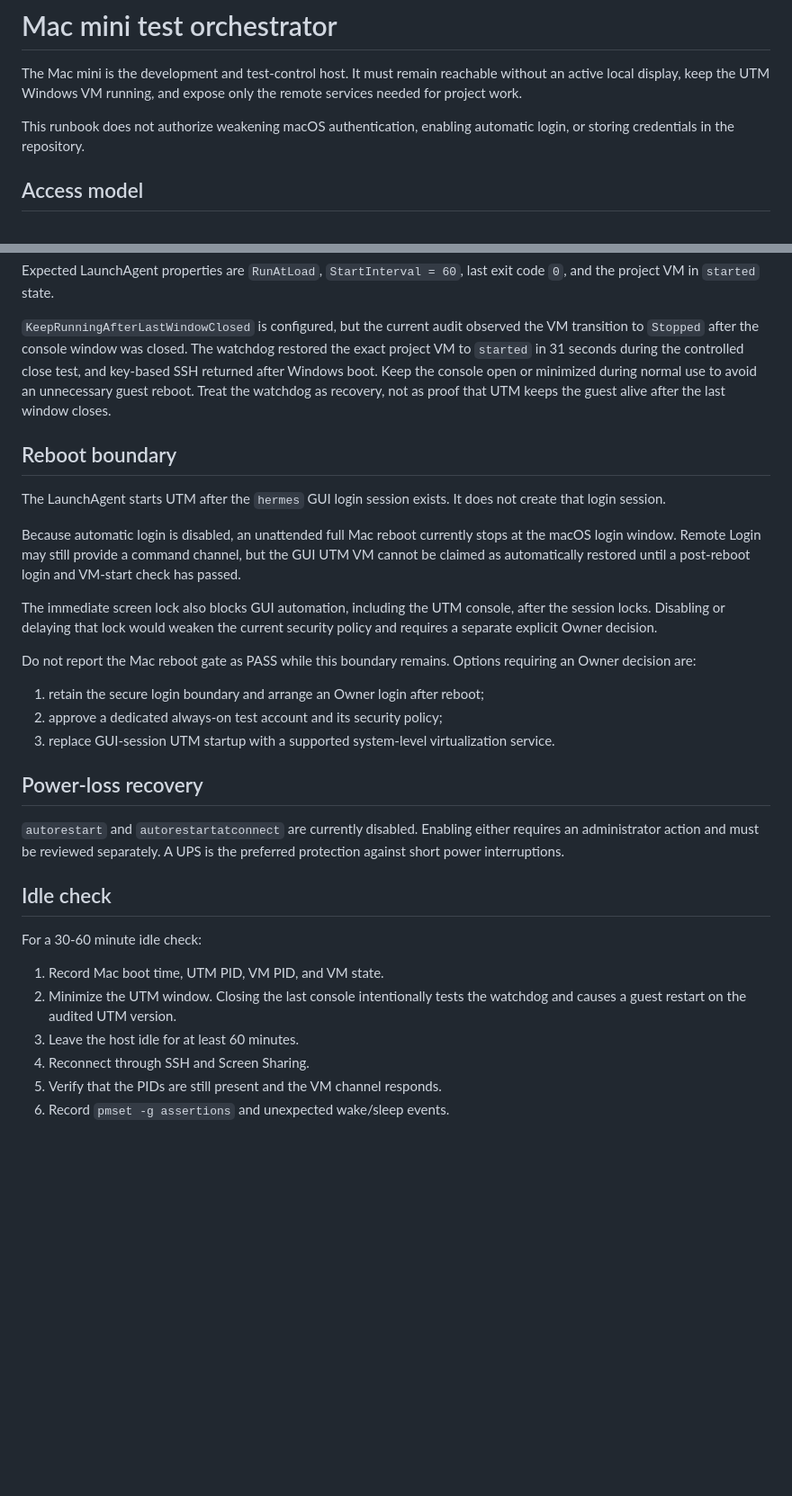
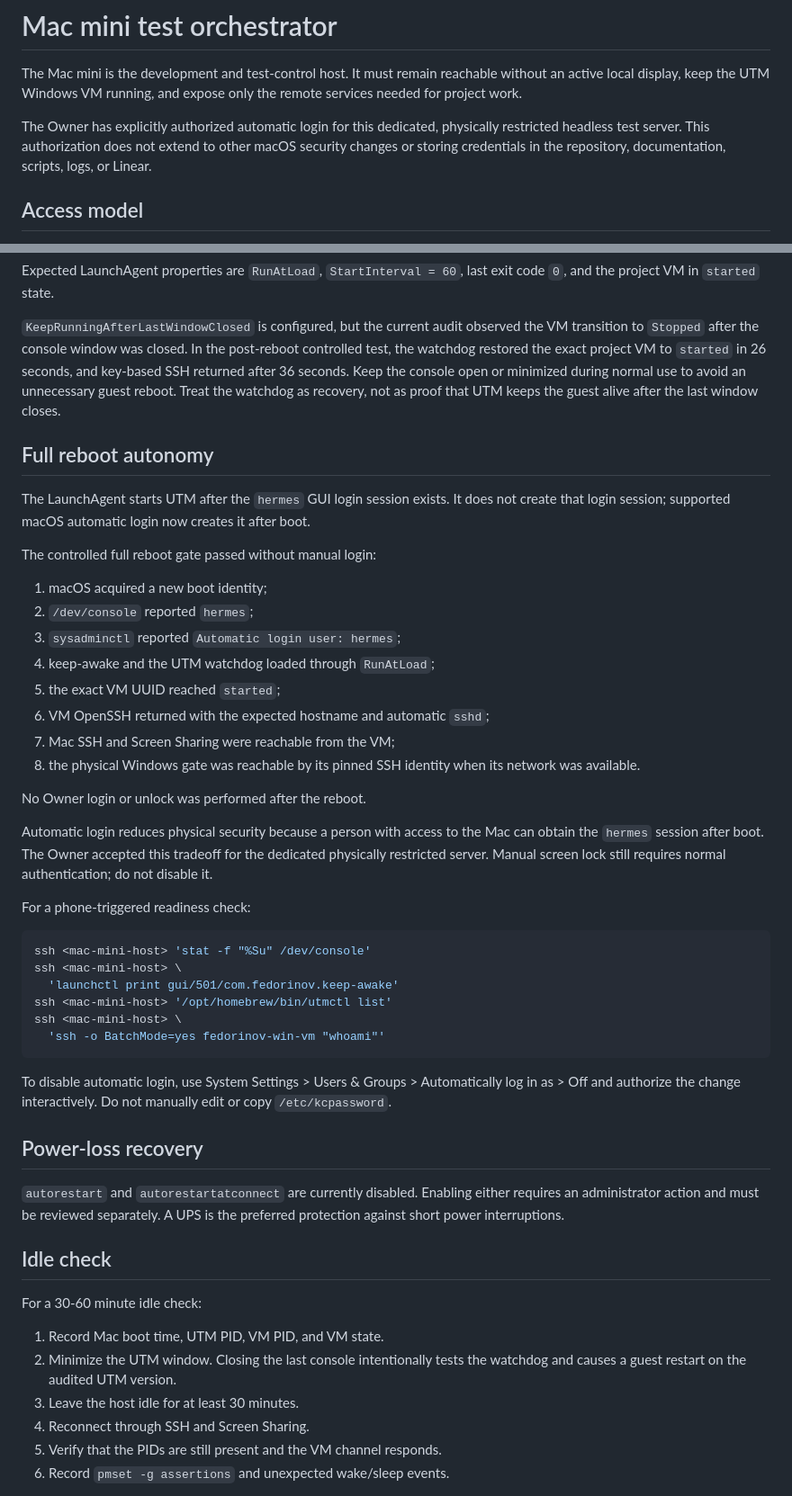
Before and after one commit to drthalas/Fedorinov_rewards, a Markdown page: docs/testing/MAC_MINI_TEST_ORCHESTRATOR.md, 2 parts joined by grey strips. Shown at 90% size. Rendered like a GitHub page; blank space fills up the shorter version.

Commit message:
ALE-332: enable full reboot test orchestration

````diff
--- a/docs/testing/MAC_MINI_TEST_ORCHESTRATOR.md
+++ b/docs/testing/MAC_MINI_TEST_ORCHESTRATOR.md
@@ -4,8 +4,10 @@ The Mac mini is the development and test-control host. It must remain reachable
 without an active local display, keep the UTM Windows VM running, and expose
 only the remote services needed for project work.
 
-This runbook does not authorize weakening macOS authentication, enabling
-automatic login, or storing credentials in the repository.
+The Owner has explicitly authorized automatic login for this dedicated,
+physically restricted headless test server. This authorization does not extend
+to other macOS security changes or storing credentials in the repository,
+documentation, scripts, logs, or Linear.
 
 ## Access model
 
@@ -102,33 +108,51 @@ exit code `0`, and the project VM in `started` state.
 
 `KeepRunningAfterLastWindowClosed` is configured, but the current audit
 observed the VM transition to `Stopped` after the console window was closed.
-The watchdog restored the exact project VM to `started` in 31 seconds during
-the controlled close test, and key-based SSH returned after Windows boot.
+In the post-reboot controlled test, the watchdog restored the exact project VM
+to `started` in 26 seconds, and key-based SSH returned after 36 seconds.
 Keep the console open or minimized during normal use to avoid an unnecessary
 guest reboot. Treat the watchdog as recovery, not as proof that UTM keeps the
 guest alive after the last window closes.
 
-## Reboot boundary
+## Full reboot autonomy
 
 The LaunchAgent starts UTM after the `hermes` GUI login session exists. It does
-not create that login session.
+not create that login session; supported macOS automatic login now creates it
+after boot.
 
-Because automatic login is disabled, an unattended full Mac reboot currently
-stops at the macOS login window. Remote Login may still provide a command
-channel, but the GUI UTM VM cannot be claimed as automatically restored until a
-post-reboot login and VM-start check has passed.
+The controlled full reboot gate passed without manual login:
 
-The immediate screen lock also blocks GUI automation, including the UTM
-console, after the session locks. Disabling or delaying that lock would weaken
-the current security policy and requires a separate explicit Owner decision.
+1. macOS acquired a new boot identity;
+2. `/dev/console` reported `hermes`;
+3. `sysadminctl` reported `Automatic login user: hermes`;
+4. keep-awake and the UTM watchdog loaded through `RunAtLoad`;
+5. the exact VM UUID reached `started`;
+6. VM OpenSSH returned with the expected hostname and automatic `sshd`;
+7. Mac SSH and Screen Sharing were reachable from the VM;
+8. the physical Windows gate was reachable by its pinned SSH identity when its
+   network was available.
 
-Do not report the Mac reboot gate as PASS while this boundary remains. Options
-requiring an Owner decision are:
+No Owner login or unlock was performed after the reboot.
 
-1. retain the secure login boundary and arrange an Owner login after reboot;
-2. approve a dedicated always-on test account and its security policy;
-3. replace GUI-session UTM startup with a supported system-level virtualization
-   service.
+Automatic login reduces physical security because a person with access to the
+Mac can obtain the `hermes` session after boot. The Owner accepted this tradeoff
+for the dedicated physically restricted server. Manual screen lock still
+requires normal authentication; do not disable it.
+
+For a phone-triggered readiness check:
+
+```bash
+ssh <mac-mini-host> 'stat -f "%Su" /dev/console'
+ssh <mac-mini-host> \
+  'launchctl print gui/501/com.fedorinov.keep-awake'
+ssh <mac-mini-host> '/opt/homebrew/bin/utmctl list'
+ssh <mac-mini-host> \
+  'ssh -o BatchMode=yes fedorinov-win-vm "whoami"'
+```
+
+To disable automatic login, use System Settings > Users & Groups >
+Automatically log in as > Off and authorize the change interactively. Do not
+manually edit or copy `/etc/kcpassword`.
 
 ## Power-loss recovery
 
@@ -143,7 +167,7 @@ For a 30-60 minute idle check:
 1. Record Mac boot time, UTM PID, VM PID, and VM state.
 2. Minimize the UTM window. Closing the last console intentionally tests the
    watchdog and causes a guest restart on the audited UTM version.
-3. Leave the host idle for at least 60 minutes.
+3. Leave the host idle for at least 30 minutes.
 4. Reconnect through SSH and Screen Sharing.
 5. Verify that the PIDs are still present and the VM channel responds.
 6. Record `pmset -g assertions` and unexpected wake/sleep events.
````
Also changed, not shown: other parts of docs/testing/MAC_MINI_TEST_ORCHESTRATOR.md (+16 -12 lines), docs/testing/WINDOWS_PHYSICAL_GATE.md (+5 -0 lines), docs/testing/WINDOWS_VM_GATE.md (+7 -2 lines).
